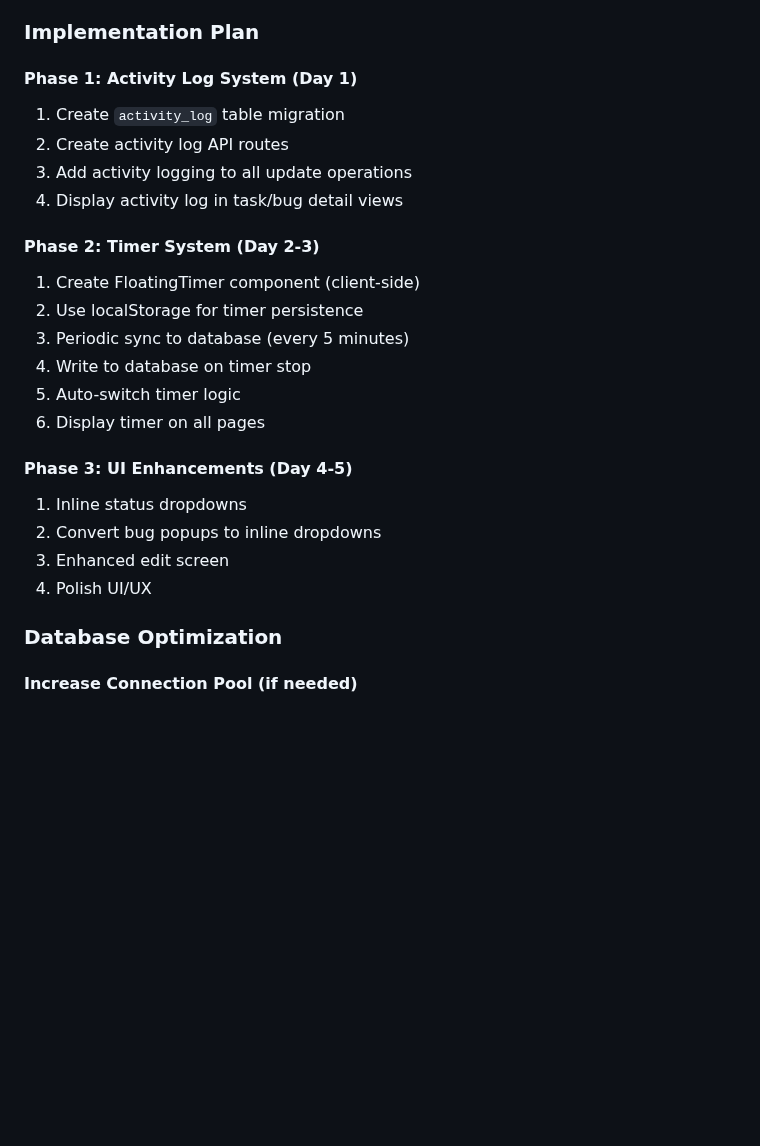
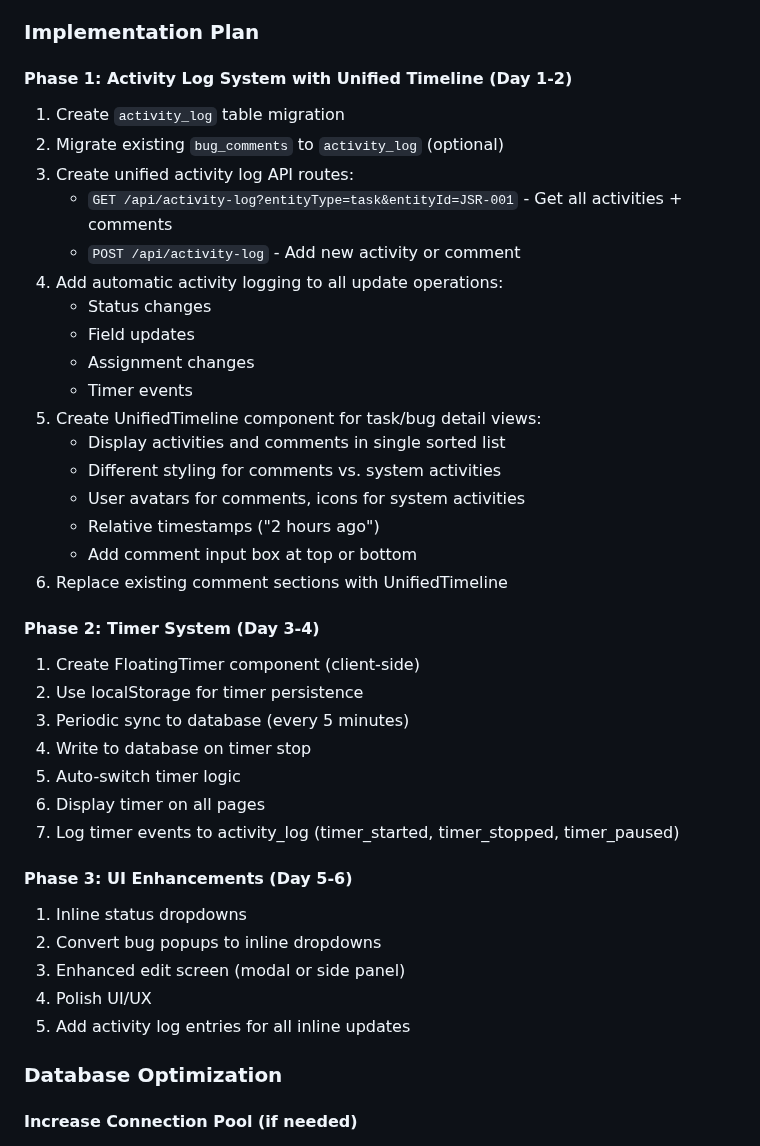
Before and after one commit to cpradeepk/task, a Markdown page: ARCHITECTURE_REVIEW_TIMER_AND_ACTIVITY_LOG.md, the part around one of its changes. GitHub-like rendering; blank space fills up the shorter version.

Commit message:
Update architecture review: unified timeline for activity log and comments

```diff
--- a/ARCHITECTURE_REVIEW_TIMER_AND_ACTIVITY_LOG.md
+++ b/ARCHITECTURE_REVIEW_TIMER_AND_ACTIVITY_LOG.md
@@ -254,25 +285,40 @@ CREATE TABLE activity_log (
 
 ### Implementation Plan
 
-#### Phase 1: Activity Log System (Day 1)
+#### Phase 1: Activity Log System with Unified Timeline (Day 1-2)
 1. Create `activity_log` table migration
-2. Create activity log API routes
-3. Add activity logging to all update operations
-4. Display activity log in task/bug detail views
+2. Migrate existing `bug_comments` to `activity_log` (optional)
+3. Create unified activity log API routes:
+   - `GET /api/activity-log?entityType=task&entityId=JSR-001` - Get all activities + comments
+   - `POST /api/activity-log` - Add new activity or comment
+4. Add automatic activity logging to all update operations:
+   - Status changes
+   - Field updates
+   - Assignment changes
+   - Timer events
+5. Create UnifiedTimeline component for task/bug detail views:
+   - Display activities and comments in single sorted list
+   - Different styling for comments vs. system activities
+   - User avatars for comments, icons for system activities
+   - Relative timestamps ("2 hours ago")
+   - Add comment input box at top or bottom
+6. Replace existing comment sections with UnifiedTimeline
 
-#### Phase 2: Timer System (Day 2-3)
+#### Phase 2: Timer System (Day 3-4)
 1. Create FloatingTimer component (client-side)
 2. Use localStorage for timer persistence
 3. Periodic sync to database (every 5 minutes)
 4. Write to database on timer stop
 5. Auto-switch timer logic
 6. Display timer on all pages
+7. Log timer events to activity_log (timer_started, timer_stopped, timer_paused)
 
-#### Phase 3: UI Enhancements (Day 4-5)
+#### Phase 3: UI Enhancements (Day 5-6)
 1. Inline status dropdowns
 2. Convert bug popups to inline dropdowns
-3. Enhanced edit screen
+3. Enhanced edit screen (modal or side panel)
 4. Polish UI/UX
+5. Add activity log entries for all inline updates
 
 ### Database Optimization
 
```
Also changed, not shown: other parts of ARCHITECTURE_REVIEW_TIMER_AND_ACTIVITY_LOG.md (+33 -2 lines).
